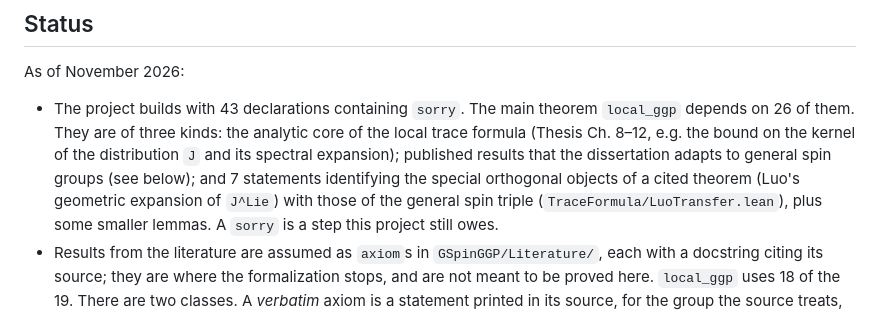
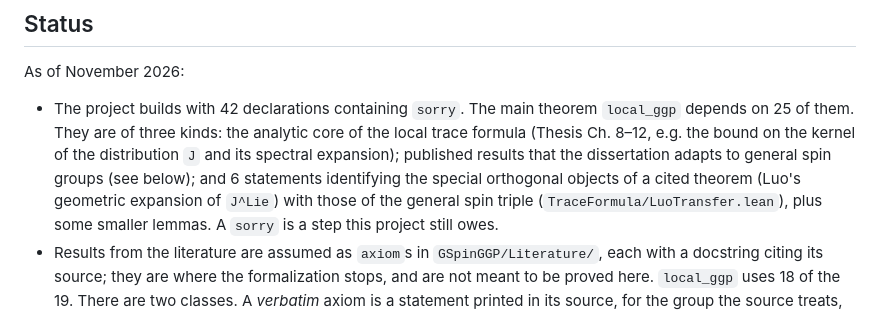
Before and after one commit to SamPease/GSpinGGP, a Markdown page: README.md, the part around the change. Rendered like a GitHub page.

Commit message:
README counts after merging main (42 / 25; 6 identification statements)

```diff
--- a/README.md
+++ b/README.md
@@ -41,11 +41,11 @@ satisfying the stability, transfer and genericity hypotheses, which is all the p
 
 As of November 2026:
 
-- The project builds with 43 declarations containing `sorry`. The main theorem `local_ggp`
-  depends on 26 of them. They are of three kinds: the analytic core of the local trace formula
+- The project builds with 42 declarations containing `sorry`. The main theorem `local_ggp`
+  depends on 25 of them. They are of three kinds: the analytic core of the local trace formula
   (Thesis Ch. 8–12, e.g. the bound on the kernel of the distribution `J` and its spectral
   expansion); published results that the dissertation adapts to general spin groups (see below);
-  and 7 statements identifying the special orthogonal objects of a cited theorem (Luo's geometric
+  and 6 statements identifying the special orthogonal objects of a cited theorem (Luo's geometric
   expansion of `J^Lie`) with those of the general spin triple (`TraceFormula/LuoTransfer.lean`),
   plus some smaller lemmas. A `sorry` is a step this project still owes.
 - Results from the literature are assumed as `axiom`s in `GSpinGGP/Literature/`, each with a
```
